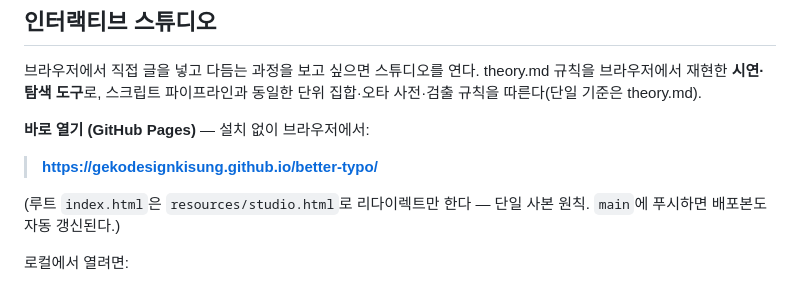
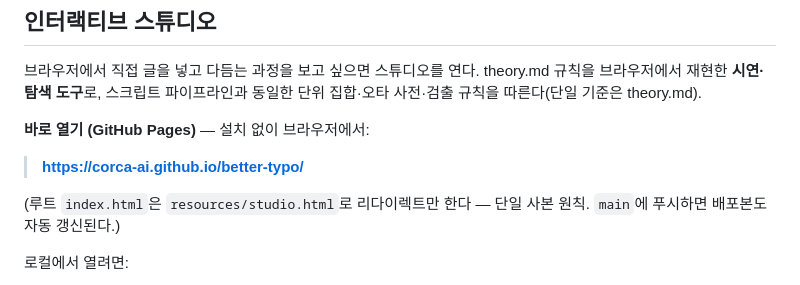
Before and after one commit to gekodesignkisung/better-typo, a Markdown page: README.md, the part around the change. Drawn GitHub-style.

Commit message:
docs(readme): GitHub Pages 주소를 corca-ai로 변경
corca-ai/better-typo 리포로 배포처 이전 — 스튜디오 바로 열기 링크를
https://corca-ai.github.io/better-typo/ 로 갱신.

Co-Authored-By: Claude Opus 4.8 <noreply@anthropic.com>

```diff
--- a/README.md
+++ b/README.md
@@ -84,7 +84,7 @@ better-typo/
 
 **바로 열기 (GitHub Pages)** — 설치 없이 브라우저에서:
 
-> **https://gekodesignkisung.github.io/better-typo/**
+> **https://corca-ai.github.io/better-typo/**
 
 (루트 `index.html`은 `resources/studio.html`로 리다이렉트만 한다 — 단일 사본 원칙.
 `main`에 푸시하면 배포본도 자동 갱신된다.)
```
